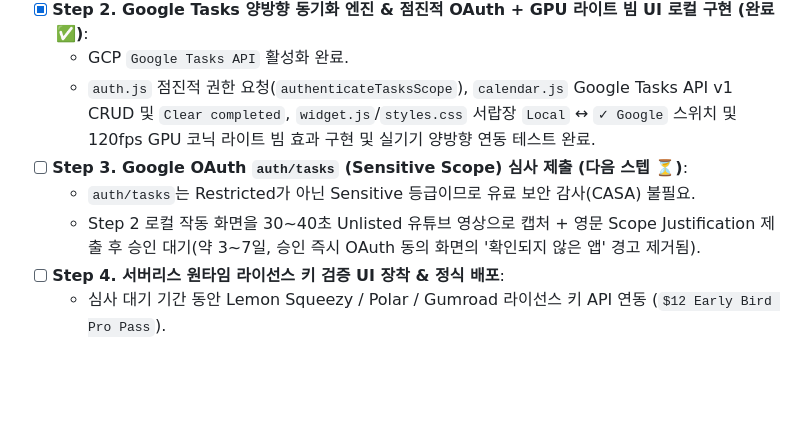
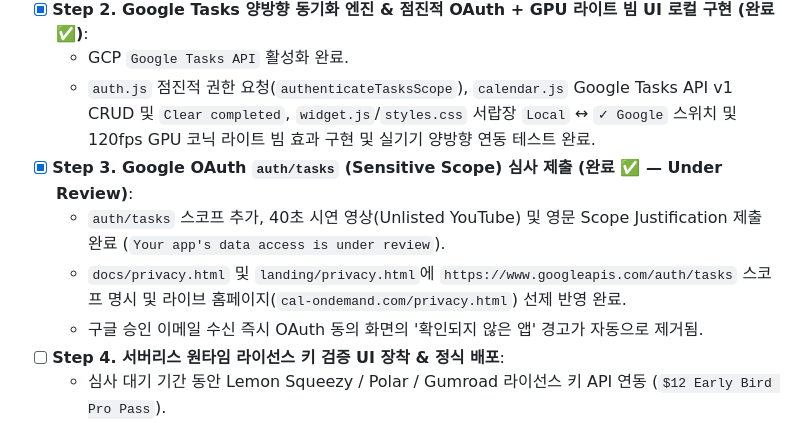
Before and after one commit to kidiksentrik/Calendar-On-Demand, a Markdown page: HANDOFF.md, the part around the change. GitHub-like rendering; blank space fills up the shorter version.

Commit message:
docs: mark Step 3 Google OAuth tasks scope verification as submitted

```diff
--- a/HANDOFF.md
+++ b/HANDOFF.md
@@ -255,9 +255,10 @@ npm run build      # 로컬 패키징 빌드 테스트 (dist/ 생성)
 - [x] **Step 2. Google Tasks 양방향 동기화 엔진 & 점진적 OAuth + GPU 라이트 빔 UI 로컬 구현 (완료 ✅)**:
   - GCP `Google Tasks API` 활성화 완료.
   - `auth.js` 점진적 권한 요청(`authenticateTasksScope`), `calendar.js` Google Tasks API v1 CRUD 및 `Clear completed`, `widget.js`/`styles.css` 서랍장 `Local` ↔ `✓ Google` 스위치 및 120fps GPU 코닉 라이트 빔 효과 구현 및 실기기 양방향 연동 테스트 완료.
-- [ ] **Step 3. Google OAuth `auth/tasks` (Sensitive Scope) 심사 제출 (다음 스텝 ⏳)**:
-  - `auth/tasks`는 Restricted가 아닌 Sensitive 등급이므로 유료 보안 감사(CASA) 불필요.
-  - Step 2 로컬 작동 화면을 30~40초 Unlisted 유튜브 영상으로 캡처 + 영문 Scope Justification 제출 후 승인 대기(약 3~7일, 승인 즉시 OAuth 동의 화면의 '확인되지 않은 앱' 경고 제거됨).
+- [x] **Step 3. Google OAuth `auth/tasks` (Sensitive Scope) 심사 제출 (완료 ✅ — Under Review)**:
+  - `auth/tasks` 스코프 추가, 40초 시연 영상(Unlisted YouTube) 및 영문 Scope Justification 제출 완료 (`Your app's data access is under review`).
+  - `docs/privacy.html` 및 `landing/privacy.html`에 `https://www.googleapis.com/auth/tasks` 스코프 명시 및 라이브 홈페이지(`cal-ondemand.com/privacy.html`) 선제 반영 완료.
+  - 구글 승인 이메일 수신 즉시 OAuth 동의 화면의 '확인되지 않은 앱' 경고가 자동으로 제거됨.
 - [ ] **Step 4. 서버리스 원타임 라이선스 키 검증 UI 장착 & 정식 배포**:
   - 심사 대기 기간 동안 Lemon Squeezy / Polar / Gumroad 라이선스 키 API 연동 (`$12 Early Bird Pro Pass`).
   - 서랍장/설정창 내 `🔑 Unlock Pro` 모달 장착 후 구글 스코프 승인 완료 즉시 `v1.7.0` 정식 릴리즈.
```
